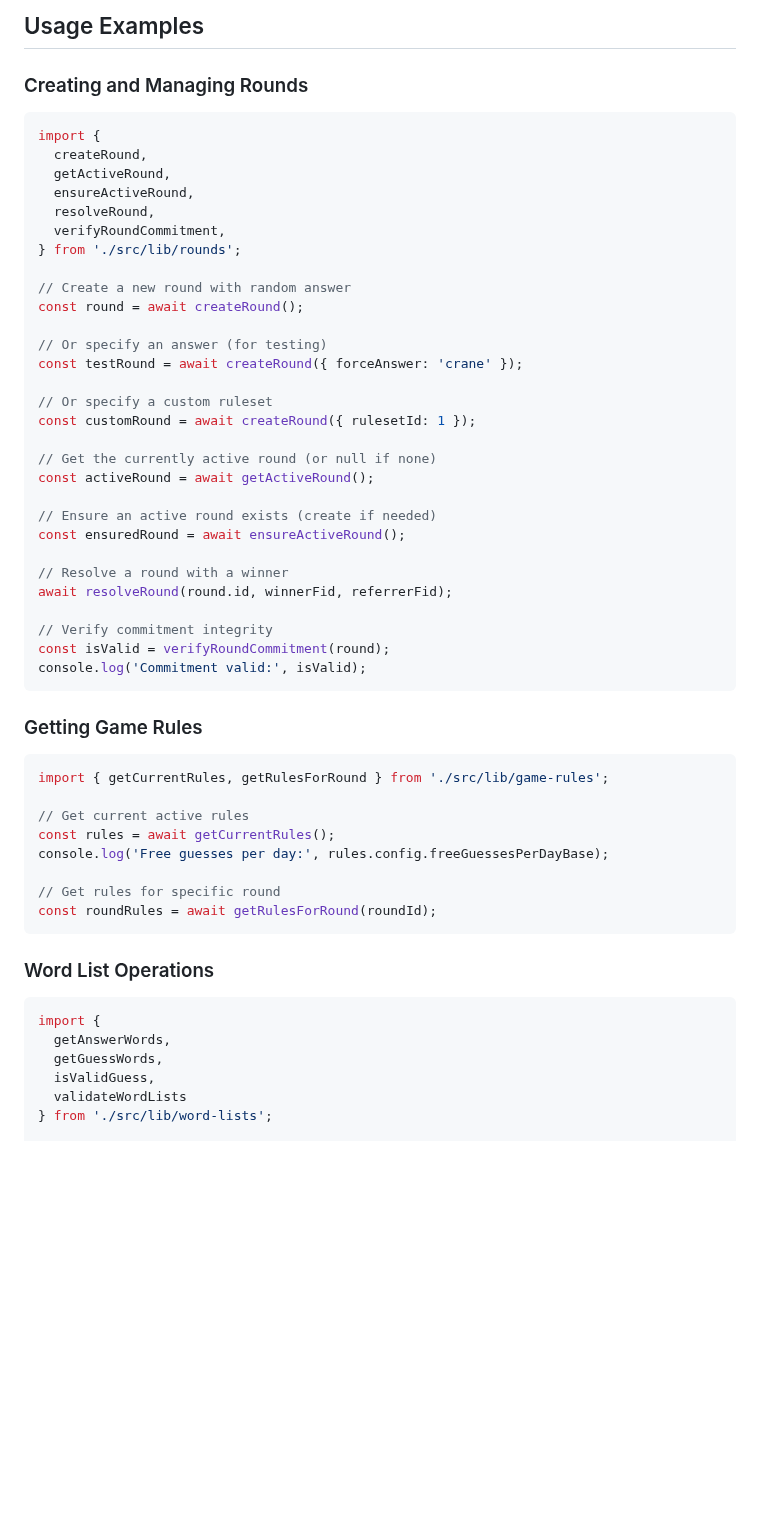
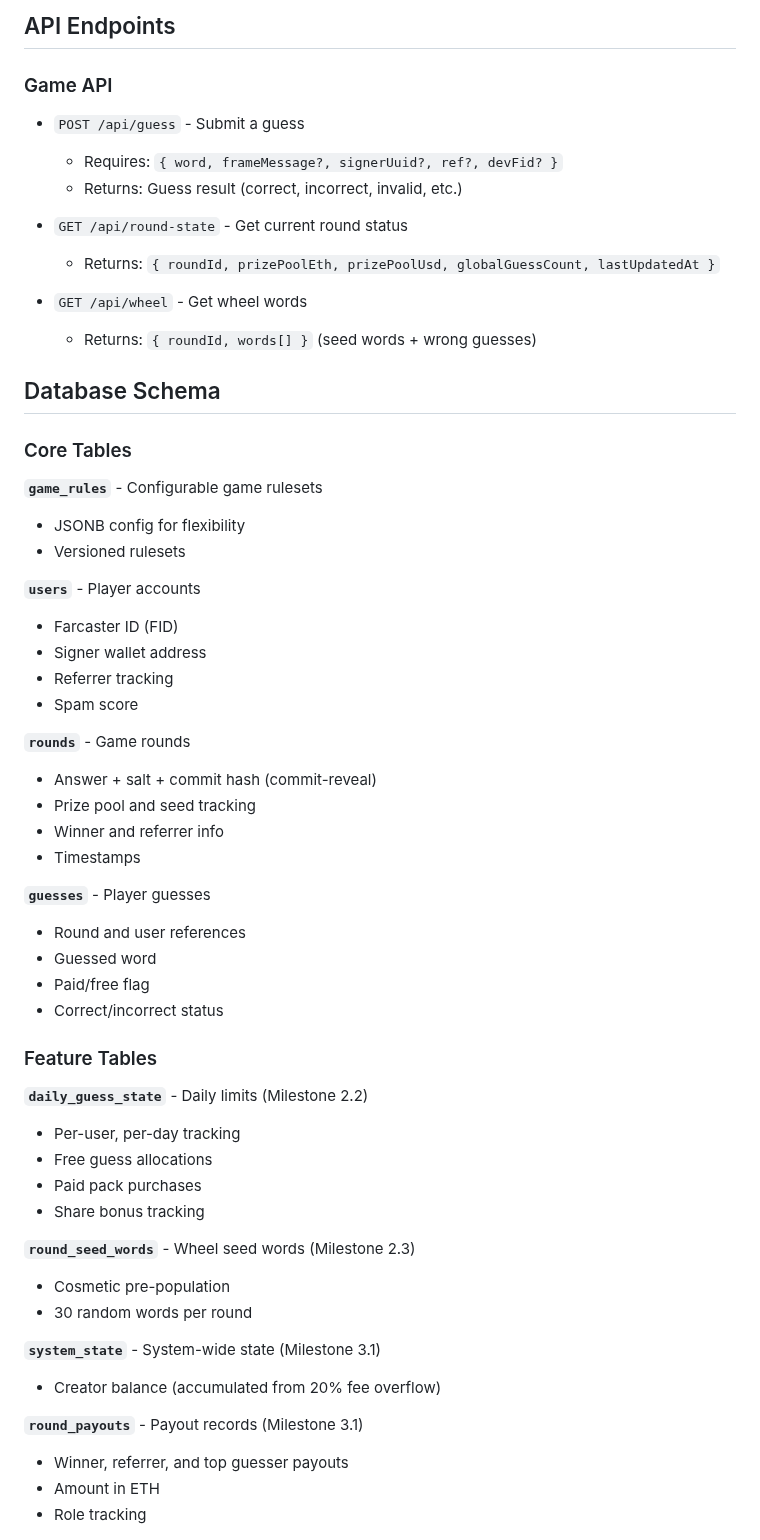
Before and after one commit to starl3xx/lets-have-a-word, a Markdown page: README.md, the part around one of its changes. GitHub-like rendering; blank space fills up the shorter version.

````diff
--- a/README.md
+++ b/README.md
@@ -184,61 +217,62 @@ npm run db:studio
 ```
 
-## Usage Examples
+## API Endpoints
 
-### Creating and Managing Rounds
+### Game API
 
-```typescript
-import {
-  createRound,
-  getActiveRound,
-  ensureActiveRound,
-  resolveRound,
-  verifyRoundCommitment,
-} from './src/lib/rounds';
+- `POST /api/guess` - Submit a guess
+  - Requires: `{ word, frameMessage?, signerUuid?, ref?, devFid? }`
+  - Returns: Guess result (correct, incorrect, invalid, etc.)
 
-// Create a new round with random answer
-const round = await createRound();
+- `GET /api/round-state` - Get current round status
+  - Returns: `{ roundId, prizePoolEth, prizePoolUsd, globalGuessCount, lastUpdatedAt }`
 
-// Or specify an answer (for testing)
-const testRound = await createRound({ forceAnswer: 'crane' });
+- `GET /api/wheel` - Get wheel words
+  - Returns: `{ roundId, words[] }` (seed words + wrong guesses)
 
-// Or specify a custom ruleset
-const customRound = await createRound({ rulesetId: 1 });
+## Database Schema
 
-// Get the currently active round (or null if none)
-const activeRound = await getActiveRound();
+### Core Tables
 
-// Ensure an active round exists (create if needed)
-const ensuredRound = await ensureActiveRound();
+**`game_rules`** - Configurable game rulesets
+- JSONB config for flexibility
+- Versioned rulesets
 
-// Resolve a round with a winner
-await resolveRound(round.id, winnerFid, referrerFid);
+**`users`** - Player accounts
+- Farcaster ID (FID)
+- Signer wallet address
+- Referrer tracking
+- Spam score
 
-// Verify commitment integrity
-const isValid = verifyRoundCommitment(round);
-console.log('Commitment valid:', isValid);
-```
+**`rounds`** - Game rounds
+- Answer + salt + commit hash (commit-reveal)
+- Prize pool and seed tracking
+- Winner and referrer info
+- Timestamps
 
-### Getting Game Rules
+**`guesses`** - Player guesses
+- Round and user references
+- Guessed word
+- Paid/free flag
+- Correct/incorrect status
 
-```typescript
-import { getCurrentRules, getRulesForRound } from './src/lib/game-rules';
+### Feature Tables
 
-// Get current active rules
-const rules = await getCurrentRules();
-console.log('Free guesses per day:', rules.config.freeGuessesPerDayBase);
+**`daily_guess_state`** - Daily limits (Milestone 2.2)
+- Per-user, per-day tracking
+- Free guess allocations
+- Paid pack purchases
+- Share bonus tracking
 
-// Get rules for specific round
-const roundRules = await getRulesForRound(roundId);
-```
+**`round_seed_words`** - Wheel seed words (Milestone 2.3)
+- Cosmetic pre-population
+- 30 random words per round
 
-### Word List Operations
+**`system_state`** - System-wide state (Milestone 3.1)
+- Creator balance (accumulated from 20% fee overflow)
 
-```typescript
-import {
-  getAnswerWords,
-  getGuessWords,
-  isValidGuess,
-  validateWordLists
-} from './src/lib/word-lists';
+**`round_payouts`** - Payout records (Milestone 3.1)
+- Winner, referrer, and top guesser payouts
+- Amount in ETH
+- Role tracking
 
````
Also changed, not shown: other parts of README.md (+289 -258 lines).
